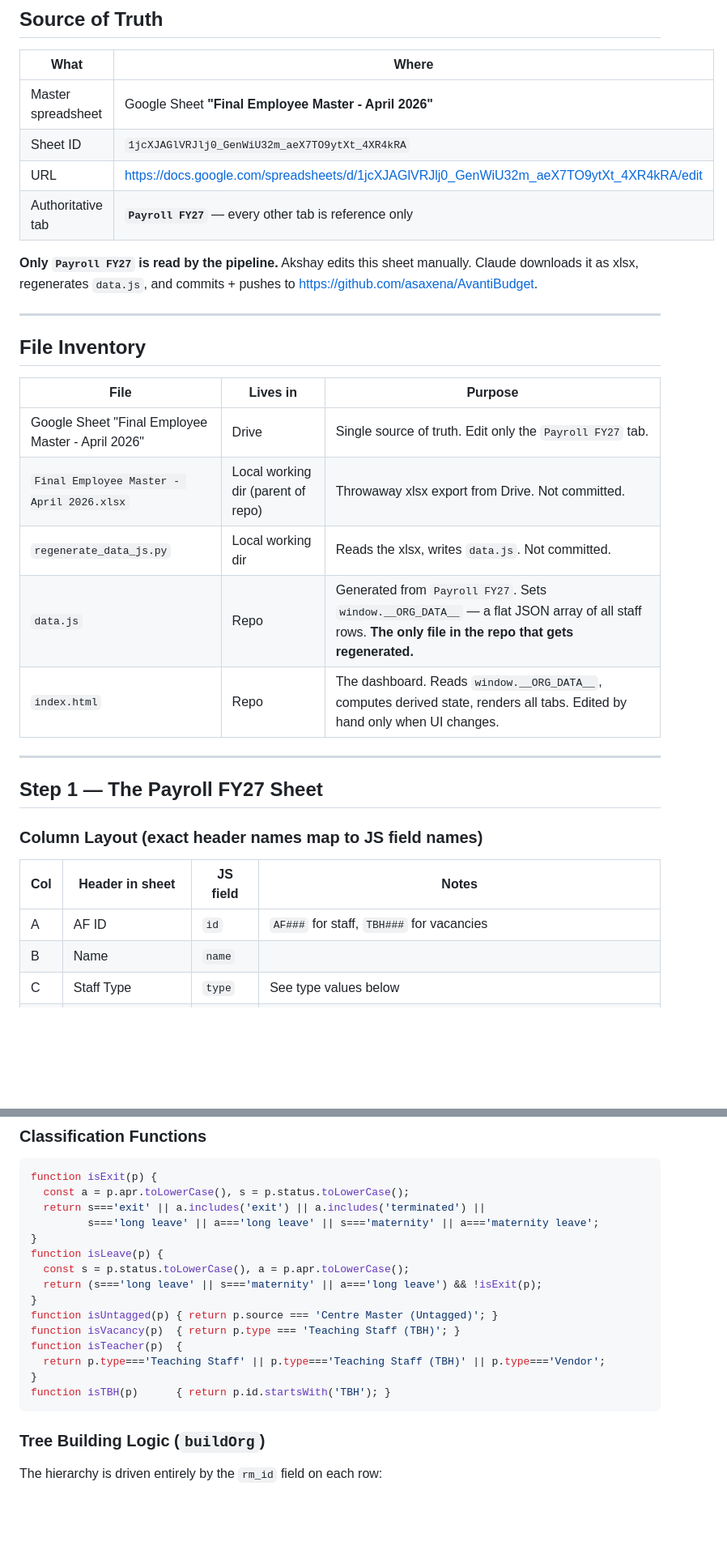
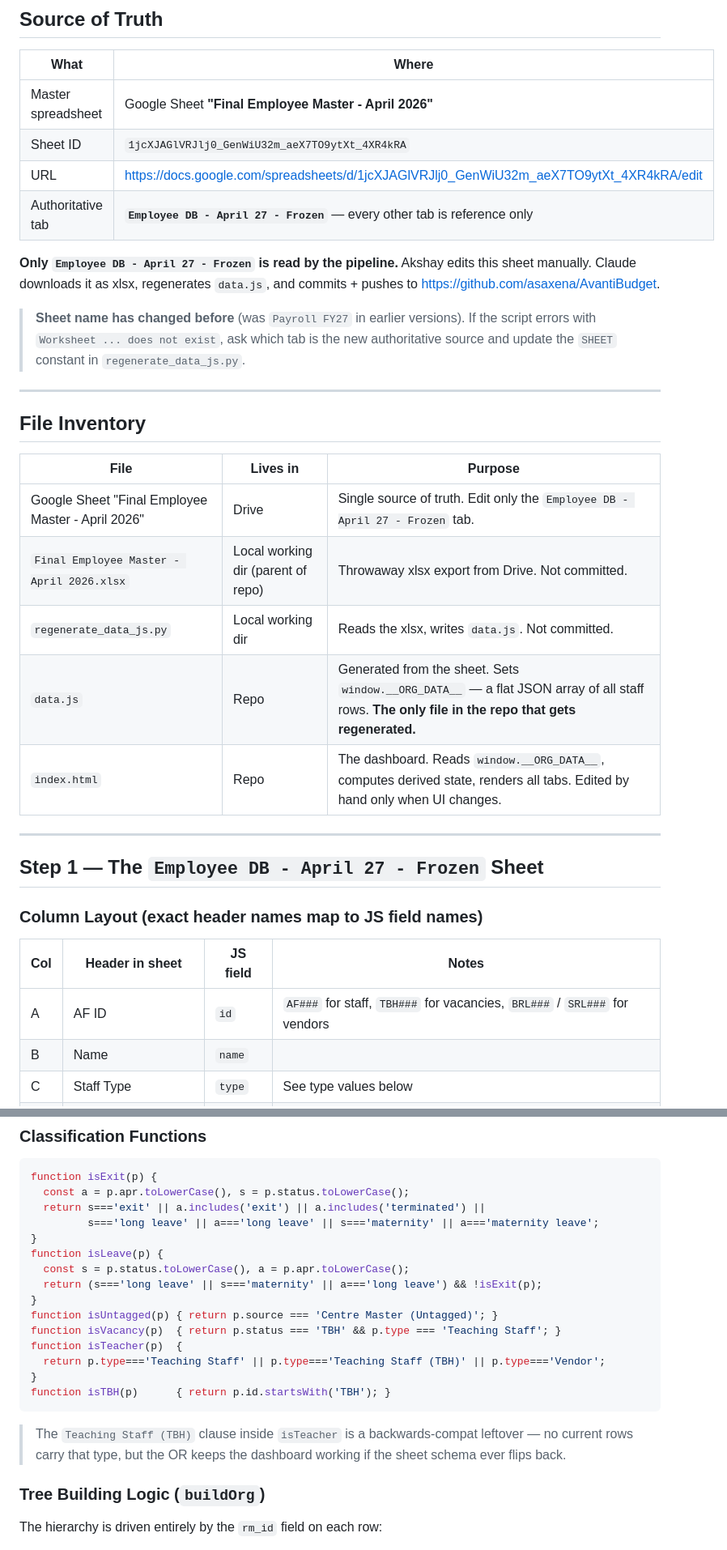
Before and after one commit to asaxena/AvantiBudget, a Markdown page: PIPELINE.md, 2 parts joined by grey strips. Shown at 81% size. GitHub-like rendering; blank space fills up the shorter version.

````diff
--- a/PIPELINE.md
+++ b/PIPELINE.md
@@ -19,11 +19,16 @@ browser, or visit https://asaxena.github.io/AvantiBudget/.
 | Master spreadsheet | Google Sheet **"Final Employee Master - April 2026"** |
 | Sheet ID | `1jcXJAGlVRJlj0_GenWiU32m_aeX7TO9ytXt_4XR4kRA` |
 | URL | https://docs.google.com/spreadsheets/d/1jcXJAGlVRJlj0_GenWiU32m_aeX7TO9ytXt_4XR4kRA/edit |
-| Authoritative tab | **`Payroll FY27`** — every other tab is reference only |
+| Authoritative tab | **`Employee DB - April 27 - Frozen`** — every other tab is reference only |
 
-**Only `Payroll FY27` is read by the pipeline.** Akshay edits this sheet
-manually. Claude downloads it as xlsx, regenerates `data.js`, and commits +
+**Only `Employee DB - April 27 - Frozen` is read by the pipeline.** Akshay edits this
+sheet manually. Claude downloads it as xlsx, regenerates `data.js`, and commits +
 pushes to https://github.com/asaxena/AvantiBudget.
+
+> **Sheet name has changed before** (was `Payroll FY27` in earlier versions).
+> If the script errors with `Worksheet ... does not exist`, ask which tab is
+> the new authoritative source and update the `SHEET` constant in
+> `regenerate_data_js.py`.
 
 ---
 
@@ -31,20 +36,20 @@ pushes to https://github.com/asaxena/AvantiBudget.
 
 | File | Lives in | Purpose |
 |------|----------|---------|
-| Google Sheet "Final Employee Master - April 2026" | Drive | Single source of truth. Edit only the `Payroll FY27` tab. |
+| Google Sheet "Final Employee Master - April 2026" | Drive | Single source of truth. Edit only the `Employee DB - April 27 - Frozen` tab. |
 | `Final Employee Master - April 2026.xlsx` | Local working dir (parent of repo) | Throwaway xlsx export from Drive. Not committed. |
 | `regenerate_data_js.py` | Local working dir | Reads the xlsx, writes `data.js`. Not committed. |
-| `data.js` | Repo | Generated from `Payroll FY27`. Sets `window.__ORG_DATA__` — a flat JSON array of all staff rows. **The only file in the repo that gets regenerated.** |
+| `data.js` | Repo | Generated from the sheet. Sets `window.__ORG_DATA__` — a flat JSON array of all staff rows. **The only file in the repo that gets regenerated.** |
 | `index.html` | Repo | The dashboard. Reads `window.__ORG_DATA__`, computes derived state, renders all tabs. Edited by hand only when UI changes. |
 
 ---
 
-## Step 1 — The Payroll FY27 Sheet
+## Step 1 — The `Employee DB - April 27 - Frozen` Sheet
 
 ### Column Layout (exact header names map to JS field names)
 
 | Col | Header in sheet | JS field | Notes |
 |-----|-----------------|----------|-------|
-| A | AF ID | `id` | `AF###` for staff, `TBH###` for vacancies |
+| A | AF ID | `id` | `AF###` for staff, `TBH###` for vacancies, `BRL###` / `SRL###` for vendors |
 | B | Name | `name` | |
 | C | Staff Type | `type` | See type values below |
@@ -267,12 +279,16 @@ function isLeave(p) {
   return (s==='long leave' || s==='maternity' || a==='long leave') && !isExit(p);
 }
 function isUntagged(p) { return p.source === 'Centre Master (Untagged)'; }
-function isVacancy(p)  { return p.type === 'Teaching Staff (TBH)'; }
+function isVacancy(p)  { return p.status === 'TBH' && p.type === 'Teaching Staff'; }
 function isTeacher(p)  {
   return p.type==='Teaching Staff' || p.type==='Teaching Staff (TBH)' || p.type==='Vendor';
 }
 function isTBH(p)      { return p.id.startsWith('TBH'); }
 ```
+
+> The `Teaching Staff (TBH)` clause inside `isTeacher` is a backwards-compat
+> leftover — no current rows carry that type, but the OR keeps the dashboard
+> working if the sheet schema ever flips back.
 
 ### Tree Building Logic (`buildOrg`)
 
````
Also changed, not shown: other parts of PIPELINE.md (+45 -36 lines).
